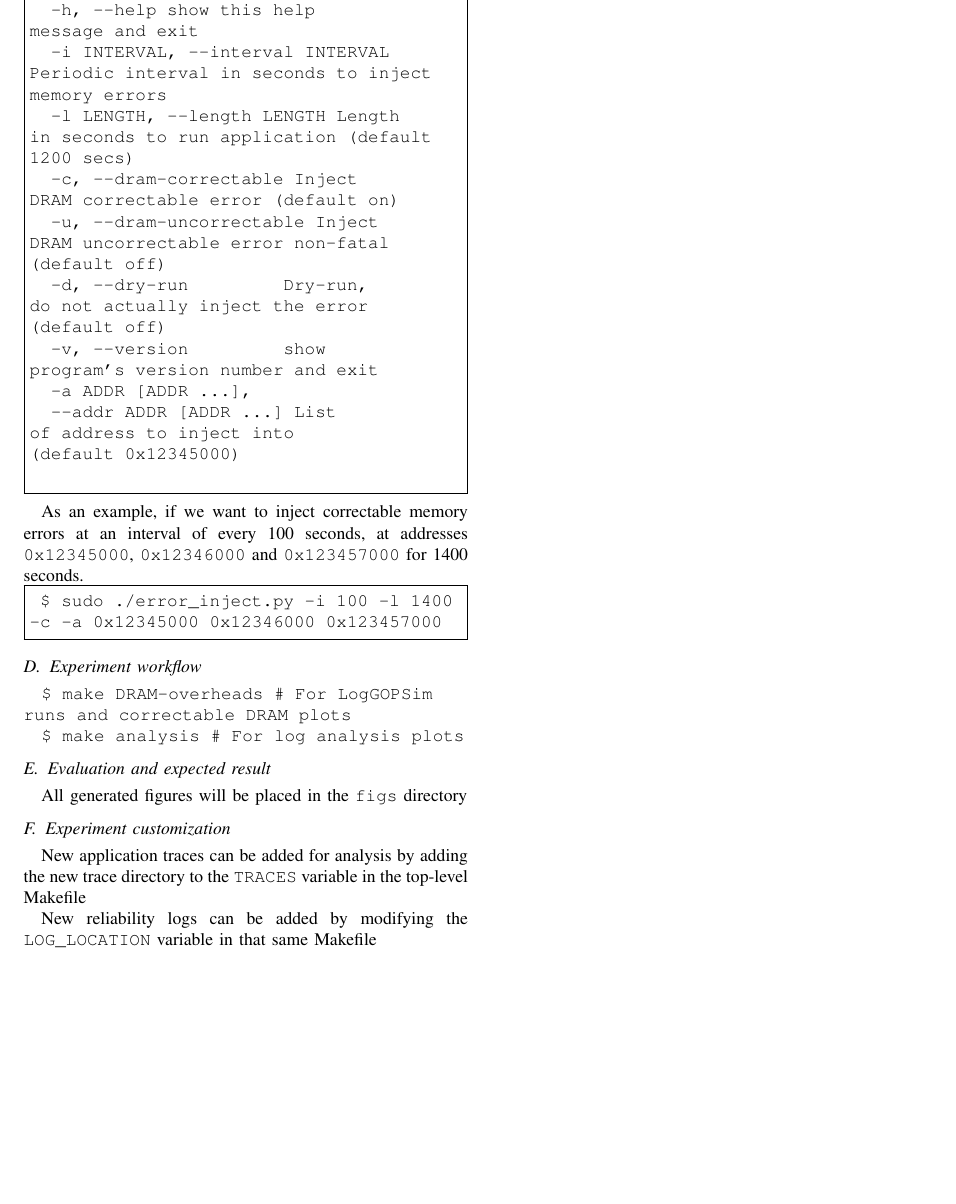
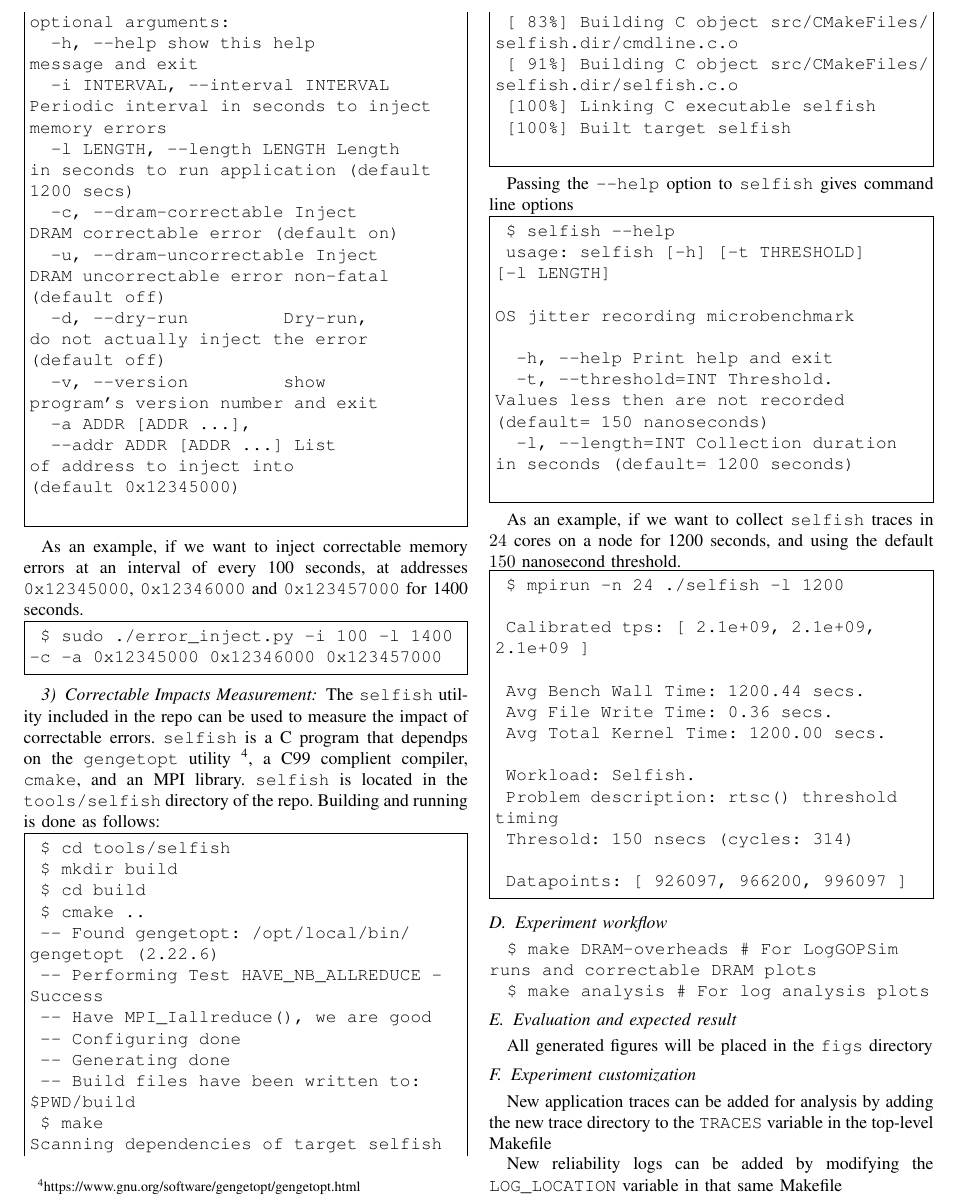
Before and after one commit to kbferreira/correctables-mirror, a LaTeX paper (paper.tex, which reads artifact/artifacts.tex): part of page 7 of 7 before the commit and part of page 7 of 8 after it, cut at the place of the change, the shorter picture padded with empty space. Compiled offline with pdfLaTeX; a missing font is replaced by an installed copy or a similar font; a LaTeX package or settings file that is missing is left out.

Commit message:
adding more fairytale stuff

```diff
--- a/artifact/artifacts.tex
+++ b/artifact/artifacts.tex
@@ -188,6 +188,81 @@ every 100 seconds, at addresses {\texttt{0x12345000}}, {\texttt{0x12346000}} and
 -c -a 0x12345000 0x12346000 0x123457000
 \end{Verbatim}
 
+\subsubsection{Correctable Impacts Measurement}
+
+The \selfish utility included in the repo can be used to measure the impact of
+correctable errors.  \selfish is a C program that dependps on the
+{\texttt{gengetopt}}
+utility~\footnote{\url{https://www.gnu.org/software/gengetopt/gengetopt.html}},
+a C99 complient compiler, {\texttt{cmake}}, and an MPI library. \selfish is
+located in the {\texttt{tools/selfish}} directory of the repo.  Building and
+running is done as follows:
+
+
+\begin{Verbatim}[commandchars=\\\{\},frame=single]
+ $ cd tools/selfish
+ $ mkdir build
+ $ cd build
+ $ cmake ..
+ -- Found gengetopt: /opt/local/bin/
+gengetopt (2.22.6)
+ -- Performing Test HAVE_NB_ALLREDUCE -
+Success
+ -- Have MPI_Iallreduce(), we are good
+ -- Configuring done
+ -- Generating done
+ -- Build files have been written to:
+${PWD}/build
+ $ make
+Scanning dependencies of target selfish
+ [ 83%] Building C object src/CMakeFiles/
+selfish.dir/cmdline.c.o
+ [ 91%] Building C object src/CMakeFiles/
+selfish.dir/selfish.c.o
+ [100%] Linking C executable selfish
+ [100%] Built target selfish
+
+\end{Verbatim}
+
+Passing the {\texttt{--help}} option to \selfish gives command line options
+
+\begin{Verbatim}[commandchars=\\\{\},frame=single]
+ $ selfish --help
+ usage: selfish [-h] [-t THRESHOLD]
+[-l LENGTH]
+
+OS jitter recording microbenchmark
+
+  -h, --help Print help and exit
+  -t, --threshold=INT Threshold.
+Values less then are not recorded
+(default= 150 nanoseconds)
+  -l, --length=INT Collection duration
+in seconds (default= 1200 seconds)
+
+\end{Verbatim}
+
+As an example, if we want to collect \selfish traces in $24$ cores on a node for
+1200 seconds, and using the default $150$ nanosecond threshold.
+
+\begin{Verbatim}[commandchars=\\\{\},frame=single]
+ $ mpirun -n 24 ./selfish -l 1200
+
+ Calibrated tps: [ 2.1e+09, 2.1e+09,
+2.1e+09 ]
+
+ Avg Bench Wall Time: 1200.44 secs.
+ Avg File Write Time: 0.36 secs.
+ Avg Total Kernel Time: 1200.00 secs.
+
+ Workload: Selfish.
+ Problem description: rtsc() threshold
+timing
+ Thresold: 150 nsecs (cycles: 314)
+
+ Datapoints: [ 926097, 966200, 996097 ]
+\end{Verbatim}
+
 %%%%%%%%%%%%%%%%%%%%%%%%%%%%%%%%%%%%%%%%%%%%%%%%%%%%%%%%%%%%%%%%%%%%%
 \subsection{Experiment workflow}
 
```
